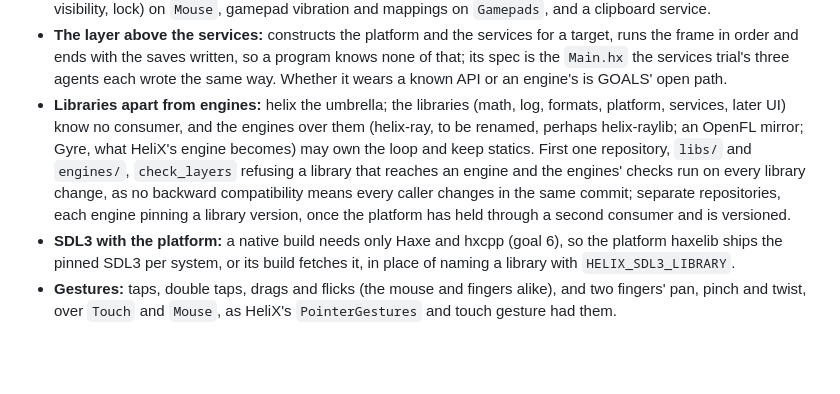
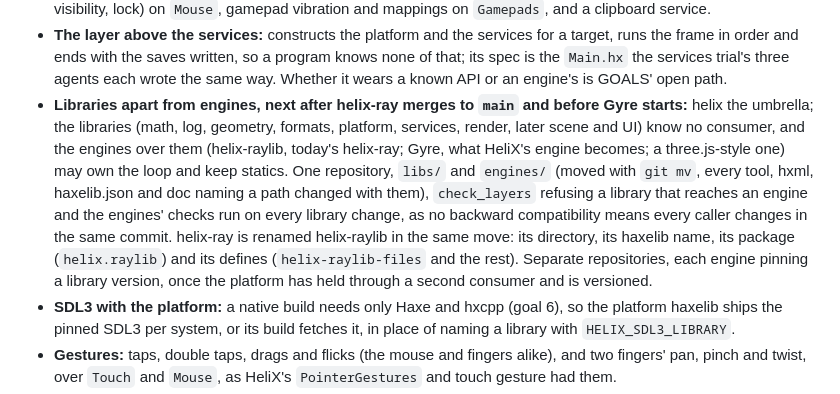
Before and after one commit to whirlinggizmo/helix, a Markdown page: docs/ROADMAP.md, the part around the change. Rendered like a GitHub page; blank space fills up the shorter version.

Commit message:
ROADMAP: the libs/ and engines/ layout comes next after helix-ray merges to main and before Gyre starts, and helix-ray is renamed helix-raylib in the same move (directory, haxelib name, package helix.raylib, defines).

```diff
--- a/docs/ROADMAP.md
+++ b/docs/ROADMAP.md
@@ -51,11 +51,14 @@
 - **The layer above the services:** constructs the platform and the services for a target, runs the frame in order and ends with the
   saves written, so a program knows none of that; its spec is the `Main.hx` the services trial's three agents each wrote the same way.
   Whether it wears a known API or an engine's is GOALS' open path.
-- **Libraries apart from engines:** helix the umbrella; the libraries (math, log, formats, platform, services, later UI) know no
-  consumer, and the engines over them (helix-ray, to be renamed, perhaps helix-raylib; an OpenFL mirror; Gyre, what HeliX's engine becomes) may own the loop and keep statics. First one repository, `libs/` and
-  `engines/`, `check_layers` refusing a library that reaches an engine and the engines' checks run on every library change, as no
-  backward compatibility means every caller changes in the same commit; separate repositories, each engine pinning a library
-  version, once the platform has held through a second consumer and is versioned.
+- **Libraries apart from engines, next after helix-ray merges to `main` and before Gyre starts:** helix the umbrella; the
+  libraries (math, log, geometry, formats, platform, services, render, later scene and UI) know no consumer, and the engines over them
+  (helix-raylib, today's helix-ray; Gyre, what HeliX's engine becomes; a three.js-style one) may own the loop and keep statics. One
+  repository, `libs/` and `engines/` (moved with `git mv`, every tool, hxml, haxelib.json and doc naming a path changed with them),
+  `check_layers` refusing a library that reaches an engine and the engines' checks run on every library change, as no backward
+  compatibility means every caller changes in the same commit. helix-ray is renamed helix-raylib in the same move: its directory, its
+  haxelib name, its package (`helix.raylib`) and its defines (`helix-raylib-files` and the rest). Separate repositories, each engine
+  pinning a library version, once the platform has held through a second consumer and is versioned.
 - **SDL3 with the platform:** a native build needs only Haxe and hxcpp (goal 6), so the platform haxelib ships the pinned SDL3 per
   system, or its build fetches it, in place of naming a library with `HELIX_SDL3_LIBRARY`.
 - **Gestures:** taps, double taps, drags and flicks (the mouse and fingers alike), and two fingers' pan, pinch and twist, over `Touch`
```
